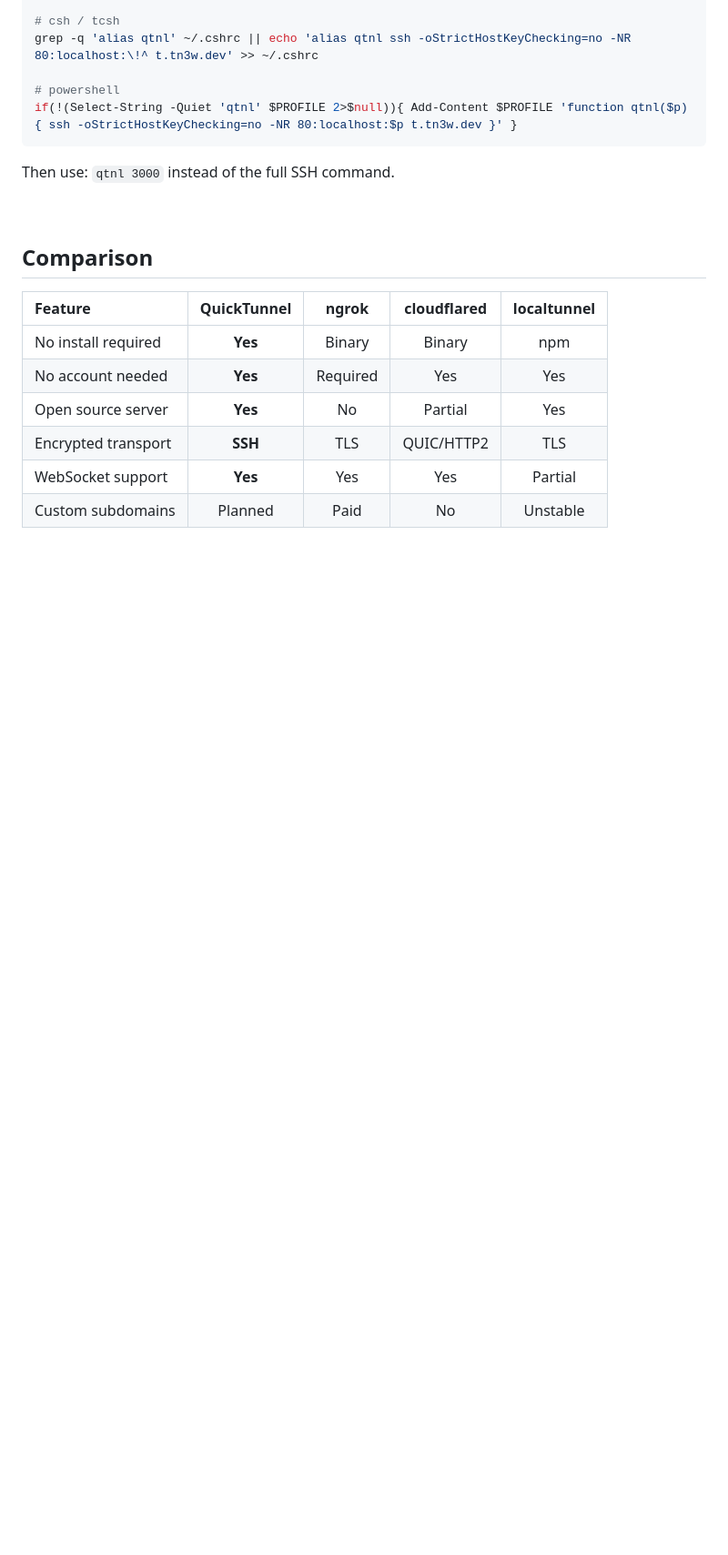
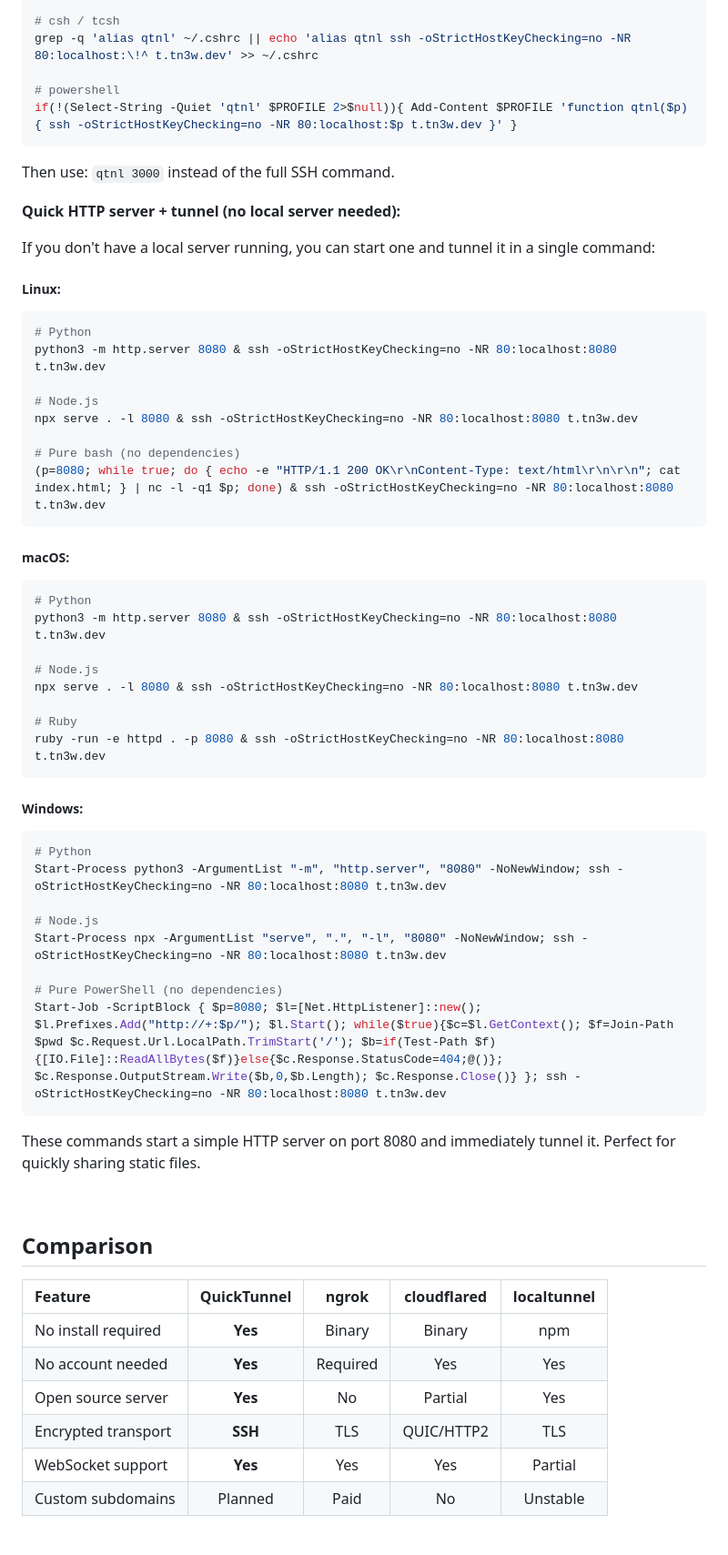
Before and after one commit to tn3w/quicktunnel, a Markdown page: README.md, the part around the change. Shown at 91% size. Rendered like a GitHub page; blank space fills up the shorter version.

Commit message:
docs(readme): Add quick HTTP server and tunnel setup examples
- Add new section with single-command HTTP server + tunnel examples
- Include platform-specific instructions for Linux, macOS, and Windows
- Provide multiple server options: Python, Node.js, Ruby, and pure bash/PowerShell
- Document use case for quickly sharing static files without pre-existing server
- Improve quick start guide completeness for users without local development setup

````diff
--- a/README.md
+++ b/README.md
@@ -172,6 +172,51 @@ if(!(Select-String -Quiet 'qtnl' $PROFILE 2>$null)){ Add-Content $PROFILE 'funct
 
 Then use: `qtnl 3000` instead of the full SSH command.
 
+**Quick HTTP server + tunnel (no local server needed):**
+
+If you don't have a local server running, you can start one and tunnel it in a single command:
+
+##### Linux:
+
+```bash
+# Python
+python3 -m http.server 8080 & ssh -oStrictHostKeyChecking=no -NR 80:localhost:8080 t.tn3w.dev
+
+# Node.js
+npx serve . -l 8080 & ssh -oStrictHostKeyChecking=no -NR 80:localhost:8080 t.tn3w.dev
+
+# Pure bash (no dependencies)
+(p=8080; while true; do { echo -e "HTTP/1.1 200 OK\r\nContent-Type: text/html\r\n\r\n"; cat index.html; } | nc -l -q1 $p; done) & ssh -oStrictHostKeyChecking=no -NR 80:localhost:8080 t.tn3w.dev
+```
+
+##### macOS:
+
+```bash
+# Python
+python3 -m http.server 8080 & ssh -oStrictHostKeyChecking=no -NR 80:localhost:8080 t.tn3w.dev
+
+# Node.js
+npx serve . -l 8080 & ssh -oStrictHostKeyChecking=no -NR 80:localhost:8080 t.tn3w.dev
+
+# Ruby
+ruby -run -e httpd . -p 8080 & ssh -oStrictHostKeyChecking=no -NR 80:localhost:8080 t.tn3w.dev
+```
+
+##### Windows:
+
+```powershell
+# Python
+Start-Process python3 -ArgumentList "-m", "http.server", "8080" -NoNewWindow; ssh -oStrictHostKeyChecking=no -NR 80:localhost:8080 t.tn3w.dev
+
+# Node.js
+Start-Process npx -ArgumentList "serve", ".", "-l", "8080" -NoNewWindow; ssh -oStrictHostKeyChecking=no -NR 80:localhost:8080 t.tn3w.dev
+
+# Pure PowerShell (no dependencies)
+Start-Job -ScriptBlock { $p=8080; $l=[Net.HttpListener]::new(); $l.Prefixes.Add("http://+:$p/"); $l.Start(); while($true){$c=$l.GetContext(); $f=Join-Path $pwd $c.Request.Url.LocalPath.TrimStart('/'); $b=if(Test-Path $f){[IO.File]::ReadAllBytes($f)}else{$c.Response.StatusCode=404;@()}; $c.Response.OutputStream.Write($b,0,$b.Length); $c.Response.Close()} }; ssh -oStrictHostKeyChecking=no -NR 80:localhost:8080 t.tn3w.dev
+```
+
+These commands start a simple HTTP server on port 8080 and immediately tunnel it. Perfect for quickly sharing static files.
+
 <br>
 
 ## Comparison
````
